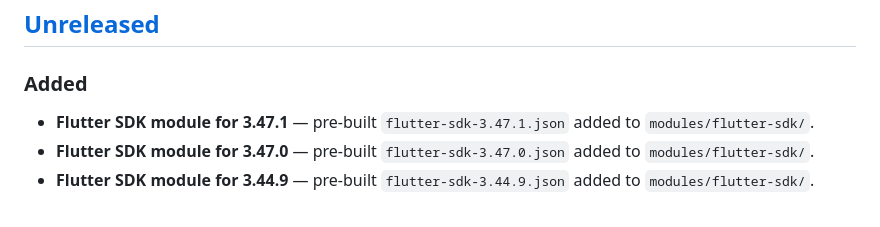
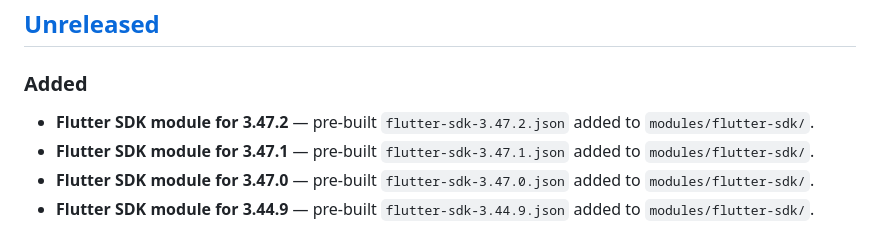
Before and after one commit to o-murphy/flutpak, a Markdown page: CHANGELOG.md, the part around the change. GitHub-like rendering.

```diff
--- a/CHANGELOG.md
+++ b/CHANGELOG.md
@@ -9,6 +9,8 @@ and this project adheres to [Semantic Versioning](https://semver.org/spec/v2.0.0
 
 ### Added
 
+- **Flutter SDK module for 3.47.2** — pre-built `flutter-sdk-3.47.2.json` added to
+  `modules/flutter-sdk/`.
 - **Flutter SDK module for 3.47.1** — pre-built `flutter-sdk-3.47.1.json` added to
   `modules/flutter-sdk/`.
 - **Flutter SDK module for 3.47.0** — pre-built `flutter-sdk-3.47.0.json` added to
```
